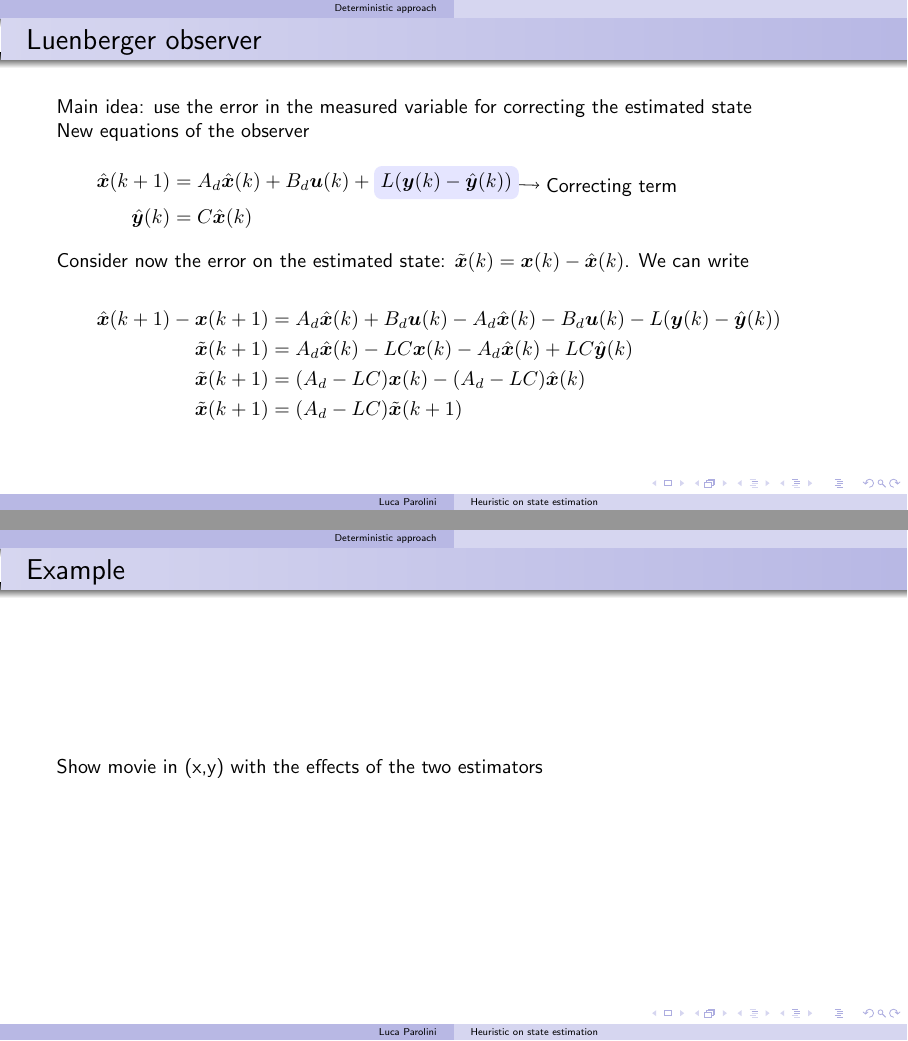
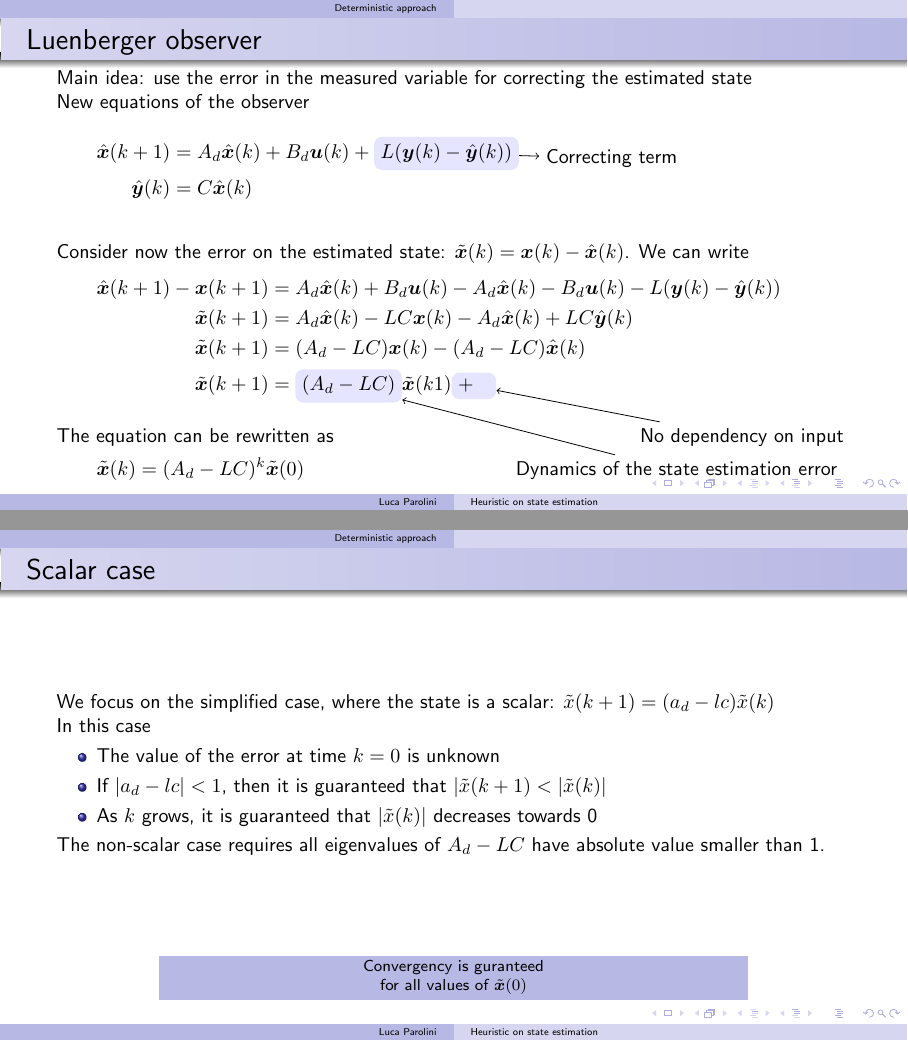
Before and after one commit to lparolin/state_estimation, LaTeX slides (slides/state_estimation.tex, which reads slides/deterministic_approach.tex): pages 9 and 10 of 10 before the commit and pages 13 and 14 of 15 after it, joined at a grey line. Compiled offline with pdfLaTeX.

Commit message:
deterministic approach
Initial part about deterministic approach added. Examples and code
still missing

```diff
--- a/slides/deterministic_approach.tex
+++ b/slides/deterministic_approach.tex
@@ -239,3 +244,38 @@
+\begin{frame}
+	\frametitle{Luenberger observer}
+	Main idea: use the error in the measured variable for correcting the estimated state
+
+	New equations of the observer\\
+	\begin{minipage}{0.6\textwidth}
+		\begin{align*}
+		\hat{\bm{x}}(k+1) &= A_d \hat{\bm{x}}(k) + B_d \bm{u}(k) +
+		\tikz[baseline]{
+			\node[fill=blue!10,anchor=base,rounded corners] (corr_term)
+			{$L(\bm{y}(k)-\hat{\bm{y}}(k))$};}\\
+		\hat{\bm{y}}(k) &= C\hat{\bm{x}}(k)
+		\end{align*}
+	\end{minipage}
+	\begin{minipage}{0.3\textwidth}
+		\tikz[na]\node (descr) {Correcting term};
+	\end{minipage}
+	\begin{tikzpicture}[overlay]
+	\path[->](corr_term) edge (descr);
+	\end{tikzpicture}\\[2em]
+	\pause
+	Consider now the error on the estimated state: $\tilde{\bm{x}}(k)=\bm{x}(k)-\hat{\bm{x}}(k)$. We can write\\[-1.5em]
+	\begin{align*}
+	\hat{\bm{x}}(k+1)-\bm{x}(k+1) &= A_d \hat{\bm{x}}(k) + B_d \bm{u}(k) -
+	A_d \hat{\bm{x}}(k) - B_d \bm{u}(k) - L(\bm{y}(k)-\hat{\bm{y}}(k))\\
+	\tilde{\bm{x}}(k+1) &= A_d \hat{\bm{x}}(k)- LC\bm{x}(k) -
+	A_d \hat{\bm{x}}(k) + LC\hat{\bm{y}}(k)\\
+	\tilde{\bm{x}}(k+1) &= (A_d - LC)\bm{x}(k)-(A_d-LC) \hat{\bm{x}}(k) \\
+	\tilde{\bm{x}}(k+1)&=(A_d - LC)\tilde{\bm{x}}(k1)
+	\end{align*}
+
+	\pause
+	The equation can be rewritten as\hfill \\
+	$\qquad\tilde{\bm{x}}(k)=(A_d-LC)^k\tilde{\bm{x}}(0)$
+\end{frame}
 
 \begin{frame}
     \frametitle{Luenberger observer}
@@ -256,35 +296,43 @@
     \end{minipage}
     \begin{tikzpicture}[overlay]
         \path[->](corr_term) edge (descr);
-    \end{tikzpicture}\\[1em]
-
-    %We can rewrite
-    %$$
-    %\hat{\bm{x}}(k+1) = A_d \hat{\bm{x}}(k) + B_d \bm{u}(k) +
-    %L(C\bm{x}(k)-C\hat{\bm{x}}(k)) =  (A_d - LC) \hat{\bm{x}}(k) + B_d \bm{u}(k) +
-    %LC\bm{x}(k)
-    %$$
-    Consider now the error on the estimated state: $\tilde{\bm{x}}(k)=\bm{x}(k)-\hat{\bm{x}}(k)$. We can write\\[-0.5em]
-    %\begin{align*}%\begin{align*}\end{align*}
-        %\hat{\bm{x}}(k+1)-\bm{x}(k+1) &= A_d \hat{\bm{x}}(k) + B_d \bm{u}(k) -
-        %A_d \hat{\bm{x}}(k) - B_d \bm{u}(k) - L(\bm{y}(k)-\hat{\bm{y}}(k))\\
-
-        %\tilde{\bm{x}}(k+1) &= A_d \hat{\bm{x}}(k)- LC\bm{x}(k) -
-        %A_d \hat{\bm{x}}(k) + LC\hat{\bm{y}}(k)\\
-
-        %\tilde{\bm{x}}(k+1) &= (A_d - LC)-(A_d-LC) \hat{\bm{x}}(k) =
-        %(A_d - LC)\tilde{\bm{x}}(k+1)
-    %\end{align*}$$
+    \end{tikzpicture}\\[2em]
+    Consider now the error on the estimated state: $\tilde{\bm{x}}(k)=\bm{x}(k)-\hat{\bm{x}}(k)$. We can write\\[-1.5em]
     \begin{align*}
         \hat{\bm{x}}(k+1)-\bm{x}(k+1) &= A_d \hat{\bm{x}}(k) + B_d \bm{u}(k) -
         A_d \hat{\bm{x}}(k) - B_d \bm{u}(k) - L(\bm{y}(k)-\hat{\bm{y}}(k))\\
         \tilde{\bm{x}}(k+1) &= A_d \hat{\bm{x}}(k)- LC\bm{x}(k) -
         A_d \hat{\bm{x}}(k) + LC\hat{\bm{y}}(k)\\
         \tilde{\bm{x}}(k+1) &= (A_d - LC)\bm{x}(k)-(A_d-LC) \hat{\bm{x}}(k) \\
-         \tilde{\bm{x}}(k+1)&=(A_d - LC)\tilde{\bm{x}}(k+1)
+        \tilde{\bm{x}}(k+1)&= \tikz[baseline]{\node[fill=blue!10,anchor=base,rounded corners](dyn_err){$(A_d - LC)$};}\tilde{\bm{x}}(k1) \tikz[baseline]{\node[fill=blue!10,anchor=base,rounded corners](no_input){+ \phantom{x}};}
     \end{align*}
+
+	The equation can be rewritten as\hfill \tikz[na]\node (no_input_comment) {No dependency on input};\\
+	$\qquad\tilde{\bm{x}}(k)=(A_d-LC)^k\tilde{\bm{x}}(0)$\hfill \tikz[na]\node (comment) {Dynamics of the state estimation error};
+	\begin{tikzpicture}[overlay]
+		\path[->] (no_input_comment) edge (no_input);
+		\path[->] (comment) edge (dyn_err);
+	\end{tikzpicture}
 \end{frame}
 
+\begin{frame}
+	\frametitle{Scalar case}
+	We focus on the simplified case, where the state is a scalar: $\tilde{x}(k+1)= (a_d-lc)\tilde{x}(k)$
+
+	In this case %$x(k)=(a_d-lc)^k
+	\begin{itemize}
+		\item The value of the error at time $k=0$ is unknown
+		\item If $|a_d-lc|<1$, then it is guaranteed that $|\tilde{x}(k+1)< |\tilde{x}(k)|$
+		\item As $k$ grows, it is guaranteed that $|\tilde{x}(k)|$ decreases towards 0
+	\end{itemize}
+
+	The non-scalar case requires all eigenvalues of $A_d-LC$ have absolute value smaller than 1.\\
+
+
+
+	\insertimptext{Convergency is guranteed\\ for all values of $\tilde{\bm{x}}(0)$}
+
+\end{frame}
 \begin{frame}
     \frametitle{Example}
     Show movie in (x,y) with the effects of the two estimators
```
Also changed, not shown: slides/state_estimation.tex (+12 -0 lines), slides/deterministic_approach.tex (5 more changed lines), 1 other file.
